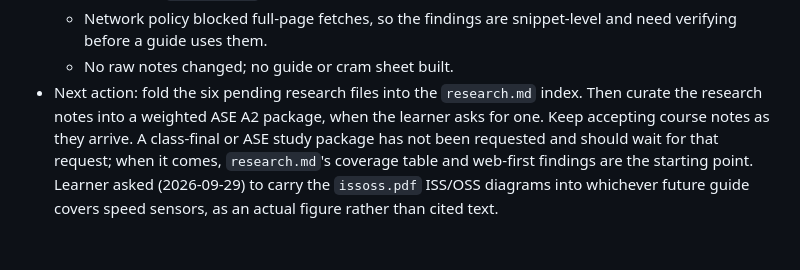
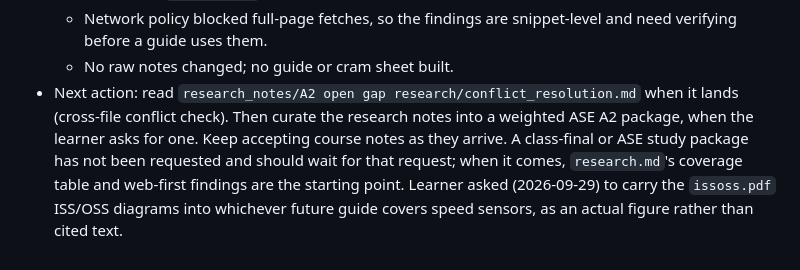
Before and after one commit to flyboy-byte/asep-study, a Markdown page: autotrans/CONTEXT.md, the part around the change. GitHub-like rendering.

```diff
--- a/autotrans/CONTEXT.md
+++ b/autotrans/CONTEXT.md
@@ -44,4 +44,4 @@ For the 2026-09-22 intake, the learner specifically requested that the PNGs be c
   - Ran parallel web research and saved tagged notes to `research_notes/A2 open gap research/` (indexed in `research.md`).
   - Network policy blocked full-page fetches, so the findings are snippet-level and need verifying before a guide uses them.
   - No raw notes changed; no guide or cram sheet built.
-- Next action: fold the six pending research files into the `research.md` index. Then curate the research notes into a weighted ASE A2 package, when the learner asks for one. Keep accepting course notes as they arrive. A class-final or ASE study package has not been requested and should wait for that request; when it comes, `research.md`'s coverage table and web-first findings are the starting point. Learner asked (2026-09-29) to carry the `issoss.pdf` ISS/OSS diagrams into whichever future guide covers speed sensors, as an actual figure rather than cited text.
+- Next action: read `research_notes/A2 open gap research/conflict_resolution.md` when it lands (cross-file conflict check). Then curate the research notes into a weighted ASE A2 package, when the learner asks for one. Keep accepting course notes as they arrive. A class-final or ASE study package has not been requested and should wait for that request; when it comes, `research.md`'s coverage table and web-first findings are the starting point. Learner asked (2026-09-29) to carry the `issoss.pdf` ISS/OSS diagrams into whichever future guide covers speed sensors, as an actual figure rather than cited text.
```
Also changed, not shown: autotrans/research.md (+6 -1 lines).
